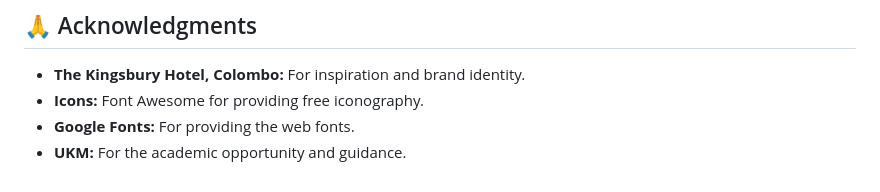
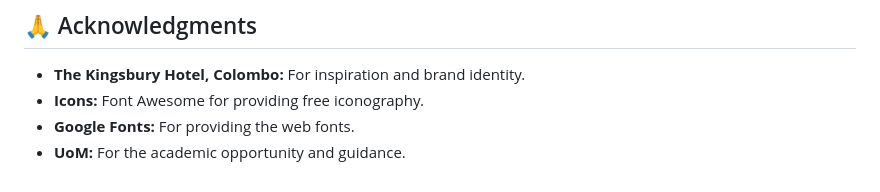
Before and after one commit to InshRonin/the-kingsbury-hotel-mockup, a Markdown page: README.md, the part around the change. GitHub-like rendering.

```diff
--- a/README.md
+++ b/README.md
@@ -82,4 +82,4 @@ Project Link: [https://github.com/InshRonin/the-kingsbury-hotel-mockup](https://
 - **The Kingsbury Hotel, Colombo:** For inspiration and brand identity.
 - **Icons:** Font Awesome for providing free iconography.
 - **Google Fonts:** For providing the web fonts.
-- **UKM:** For the academic opportunity and guidance.
+- **UoM:** For the academic opportunity and guidance.
```
